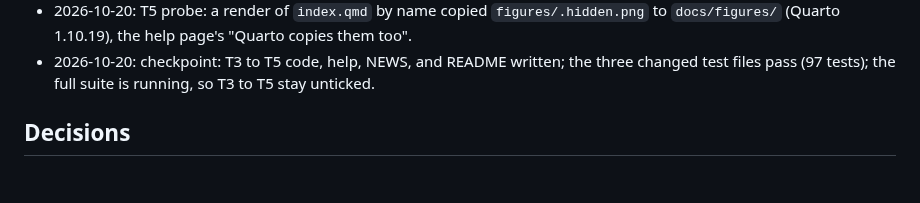
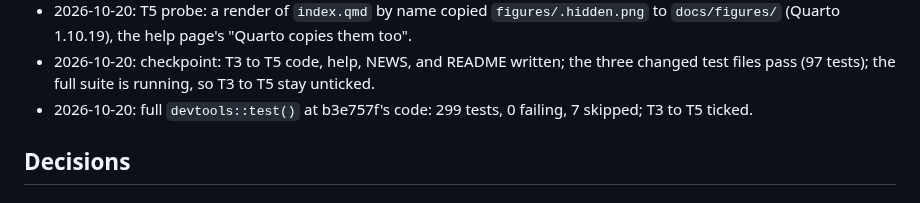
Before and after one commit to jmgirard/supplement, a Markdown page: cairn/milestones/M029-unpublished-files.md, the part around one of its changes. Drawn GitHub-style.

Commit message:
M029 T3-T5: full test suite passes

```diff
--- a/cairn/milestones/M029-unpublished-files.md
+++ b/cairn/milestones/M029-unpublished-files.md
@@ -72,6 +72,7 @@
 - 2026-10-20: T4: `check_unpublished_figures()` walks `figures/` with `plain_files()` (no hidden names, no links) and compares `tools::md5sum()` with `docs/figures/`; a `figures` that is a link gives no row. Rows come after the link rows. Planted defects: dropping the link filter fails "an ignored file link in figures gives no ignored-output row", and a walk that enters links fails "a folder link in figures gives no row for the files in its target".
 - 2026-10-20: T5 probe: a render of `index.qmd` by name copied `figures/.hidden.png` to `docs/figures/` (Quarto 1.10.19), the help page's "Quarto copies them too".
 - 2026-10-20: checkpoint: T3 to T5 code, help, NEWS, and README written; the three changed test files pass (97 tests); the full suite is running, so T3 to T5 stay unticked.
+- 2026-10-20: full `devtools::test()` at b3e757f's code: 299 tests, 0 failing, 7 skipped; T3 to T5 ticked.
 
 ## Decisions
 
```
Also changed, not shown: other parts of cairn/milestones/M029-unpublished-files.md (+3 -3 lines).
